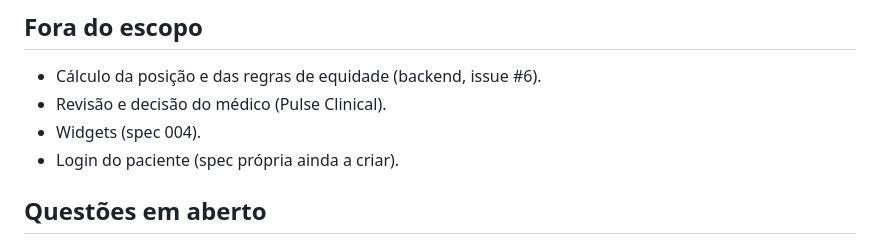
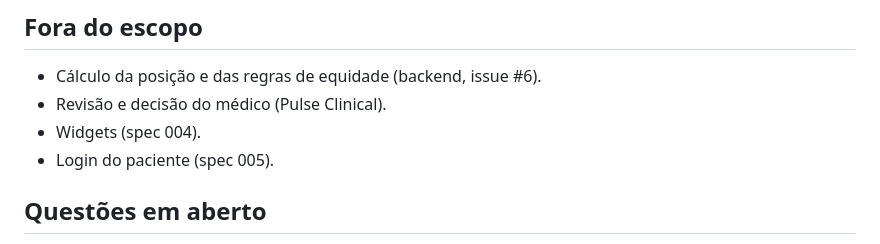
Before and after one commit to Hacktona-AGES-2026/SUSight, a Markdown page: specs/002-posicao-fila-notificacoes/spec.md, the part around the change. Drawn GitHub-style.

Commit message:
Point login reference in home spec to spec 005

```diff
--- a/specs/002-posicao-fila-notificacoes/spec.md
+++ b/specs/002-posicao-fila-notificacoes/spec.md
@@ -72,7 +72,7 @@ Esta spec também cobre a abertura do app e a navegação principal por abas (In
 - Cálculo da posição e das regras de equidade (backend, issue #6).
 - Revisão e decisão do médico (Pulse Clinical).
 - Widgets (spec 004).
-- Login do paciente (spec própria ainda a criar).
+- Login do paciente (spec 005).
 
 ## Questões em aberto
 
```
